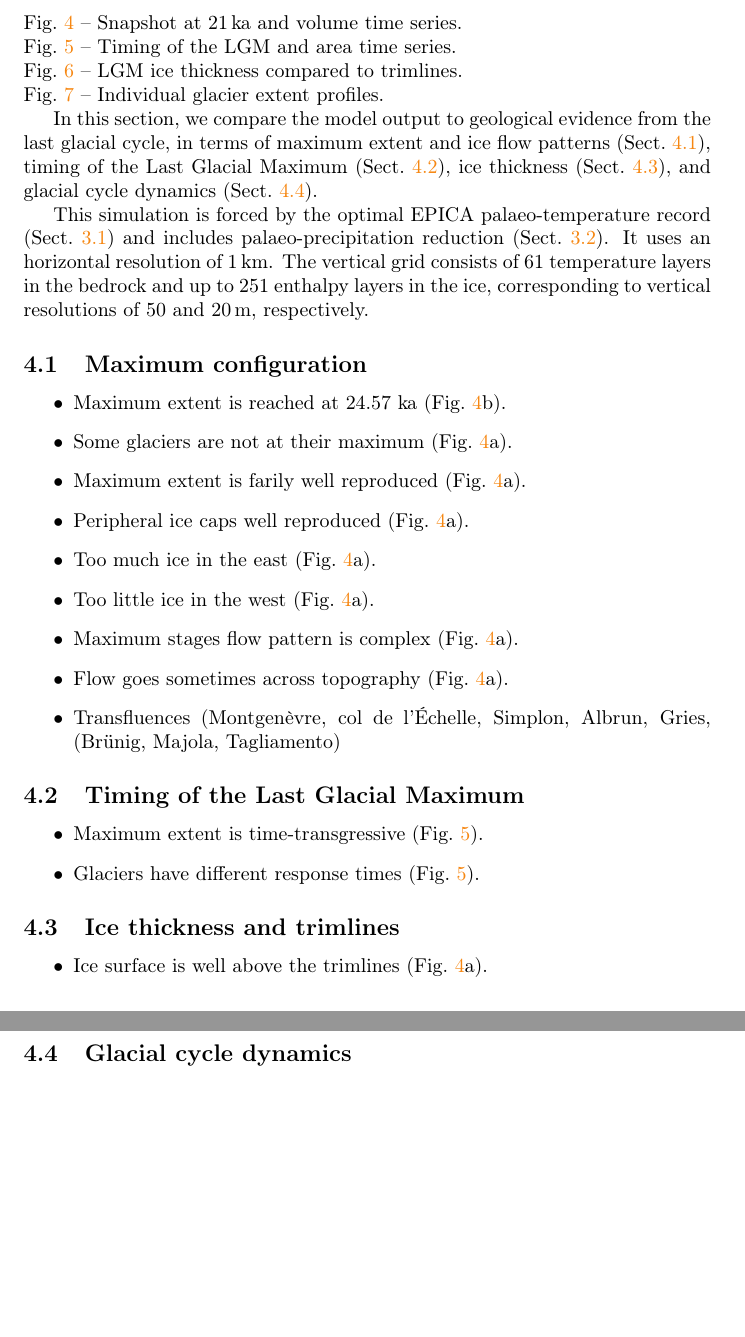
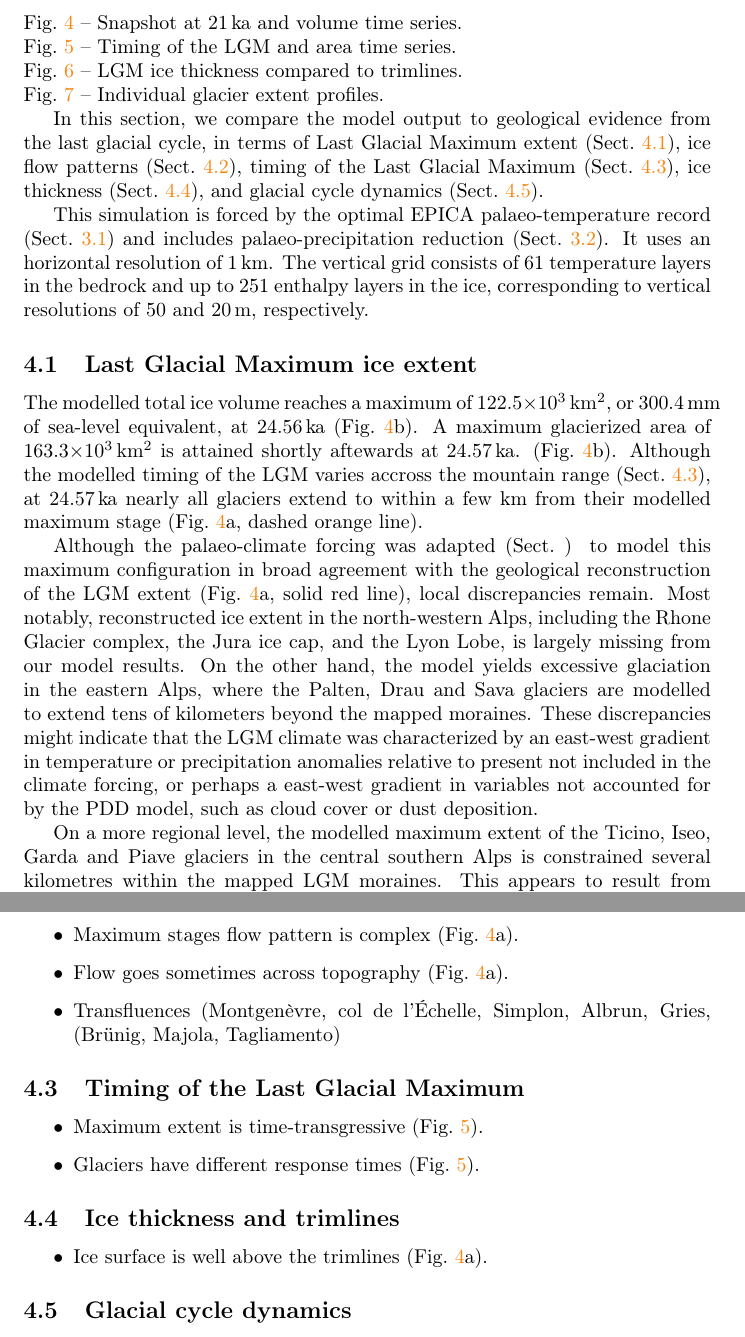
Before and after one commit to juseg/alps, a LaTeX paper (articles/cycle/alps-cycle.tex): two parts of pages 10 and 11 of 15 before the commit and two parts of pages 10 and 11 of 16 after it, joined at a grey line, cut so that both start at the same text, the shorter picture padded with empty space. Compiled offline with pdfLaTeX.

Commit message:
Draft discusion of maximum extent.

```diff
--- a/articles/cycle/alps-cycle.tex
+++ b/articles/cycle/alps-cycle.tex
@@ -640,7 +640,8 @@
     Fig.~\ref{fig:profiles} -- Individual glacier extent profiles.
 
     In this section, we compare the model output to geological evidence from
-    the last glacial cycle, in terms of maximum extent and ice flow patterns
+    the last glacial cycle, in terms of Last Glacial Maximum extent
+    (Sect.~\ref{sec:extent}), ice flow patterns
     (Sect.~\ref{sec:flow}), timing of the Last Glacial Maximum
     (Sect.~\ref{sec:timing}), ice thickness (Sect.~\ref{sec:thickness}), and
     glacial cycle dynamics (Sect.~\ref{sec:glaciations}).
@@ -654,4 +655,34 @@
 
 
 % -- -- -- -- -- -- -- -- -- -- -- -- -- -- -- -- -- -- -- -- -- -- -- -
-\subsection{Maximum configuration}
+\subsection{Last Glacial Maximum ice extent}
+\label{sec:extent}
+% -- -- -- -- -- -- -- -- -- -- -- -- -- -- -- -- -- -- -- -- -- -- -- -
+
+    The modelled total ice volume reaches a maximum of 122.5\e{3}\,\unit{km^2},
+    or 300.4\,mm of sea-level equivalent, at 24.56\,ka
+    (Fig.~\ref{fig:lgmvel}b). A maximum glacierized area of
+    163.3\e{3}\,\unit{km^2} is attained shortly aftewards at 24.57\,ka.
+    (Fig.~\ref{fig:lgmvel}b). Although the modelled timing of the LGM varies
+    accross the mountain range (Sect.~\ref{sec:timing}), at 24.57\,ka nearly
+    all glaciers extend to within a few km from their modelled maximum stage
+    (Fig.~\ref{fig:lgmvel}a, dashed orange line).
+
+    Although the palaeo-climate forcing was adapted (Sect.~\label{sec:climate})
+    to model this maximum configuration in broad agreement with the geological
+    reconstruction of the LGM extent (Fig.~\ref{fig:lgmvel}a, solid red line),
+    local discrepancies remain. Most notably, reconstructed ice extent in the
+    north-western Alps, including the Rhone Glacier complex, the Jura ice cap,
+    and the Lyon Lobe, is largely missing from our model results. On the other
+    hand, the model yields excessive glaciation in the eastern Alps, where the
+    Palten, Drau and Sava glaciers are modelled to extend tens of kilometers
+    beyond the mapped moraines. These discrepancies might indicate that the
+    LGM climate was characterized by an east-west gradient in temperature or
+    precipitation anomalies relative to present not included in the climate
+    forcing, or perhaps a east-west gradient in variables not accounted for
+    by the PDD model, such as cloud cover or dust deposition.
+
+    On a more regional level, the modelled maximum extent of the Ticino, Iseo,
+    Garda and Piave glaciers in the central southern Alps is constrained
+    several kilometres within the mapped LGM moraines. This appears to result
+    from the paleo-precipitation reduction used to force the model
@@ -658,13 +711,8 @@
+\subsection{Ice flow patterns}
 \label{sec:flow}
 % -- -- -- -- -- -- -- -- -- -- -- -- -- -- -- -- -- -- -- -- -- -- -- -
 
     \begin{itemize}
-    \item Maximum extent is reached at 24.57 ka (Fig.~\ref{fig:lgmvel}b).
-    \item Some glaciers are not at their maximum (Fig.~\ref{fig:lgmvel}a).
-    \item Maximum extent is farily well reproduced (Fig.~\ref{fig:lgmvel}a).
-    \item Peripheral ice caps well reproduced (Fig.~\ref{fig:lgmvel}a).
-    \item Too much ice in the east (Fig.~\ref{fig:lgmvel}a).
-    \item Too little ice in the west (Fig.~\ref{fig:lgmvel}a).
     \item Maximum stages flow pattern is complex (Fig.~\ref{fig:lgmvel}a).
     \item Flow goes sometimes across topography (Fig.~\ref{fig:lgmvel}a).
     \item Transfluences (Montgenèvre, col de l'Échelle, Simplon, Albrun, Gries,
```
Also changed, not shown: articles/cycle/alps-cycle.tex (22 more changed lines).
